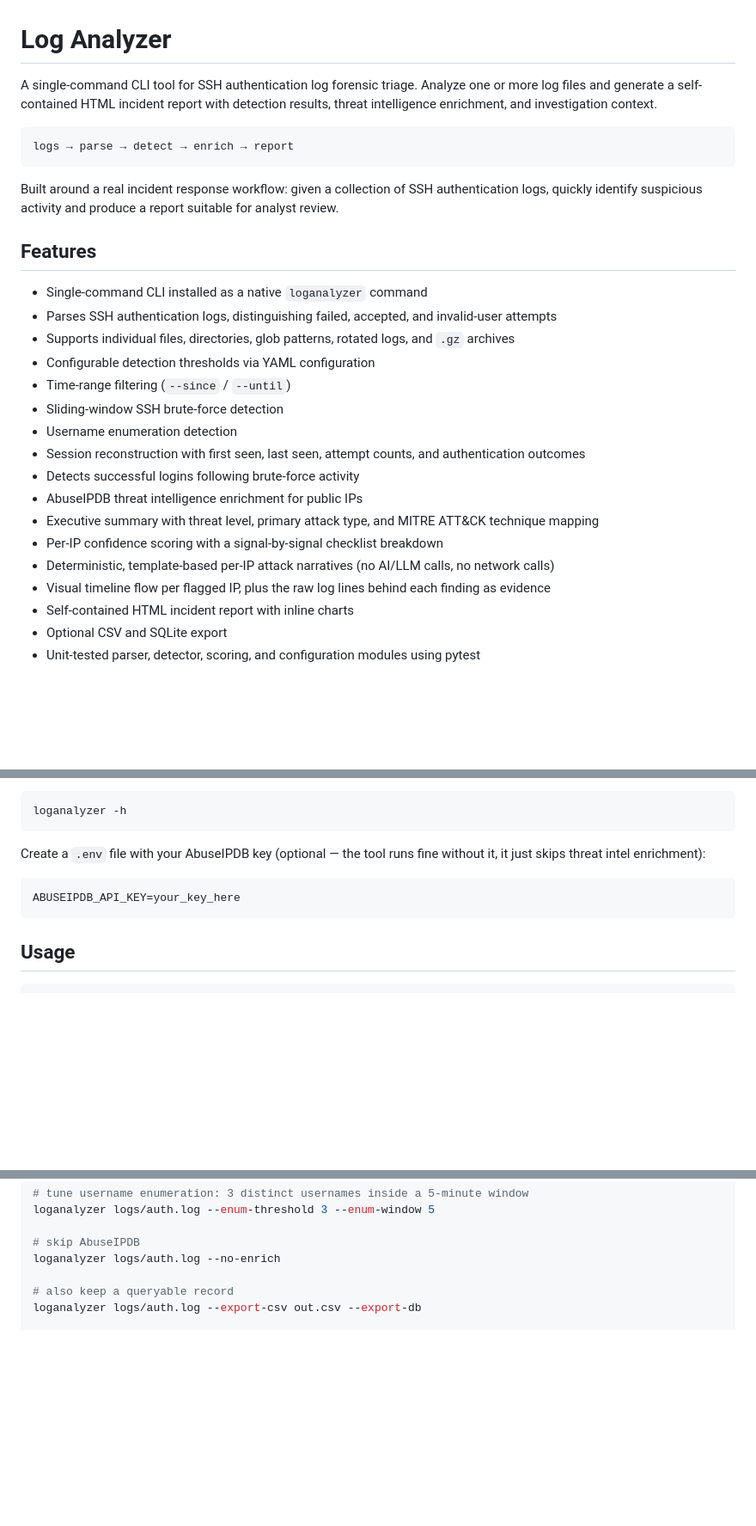
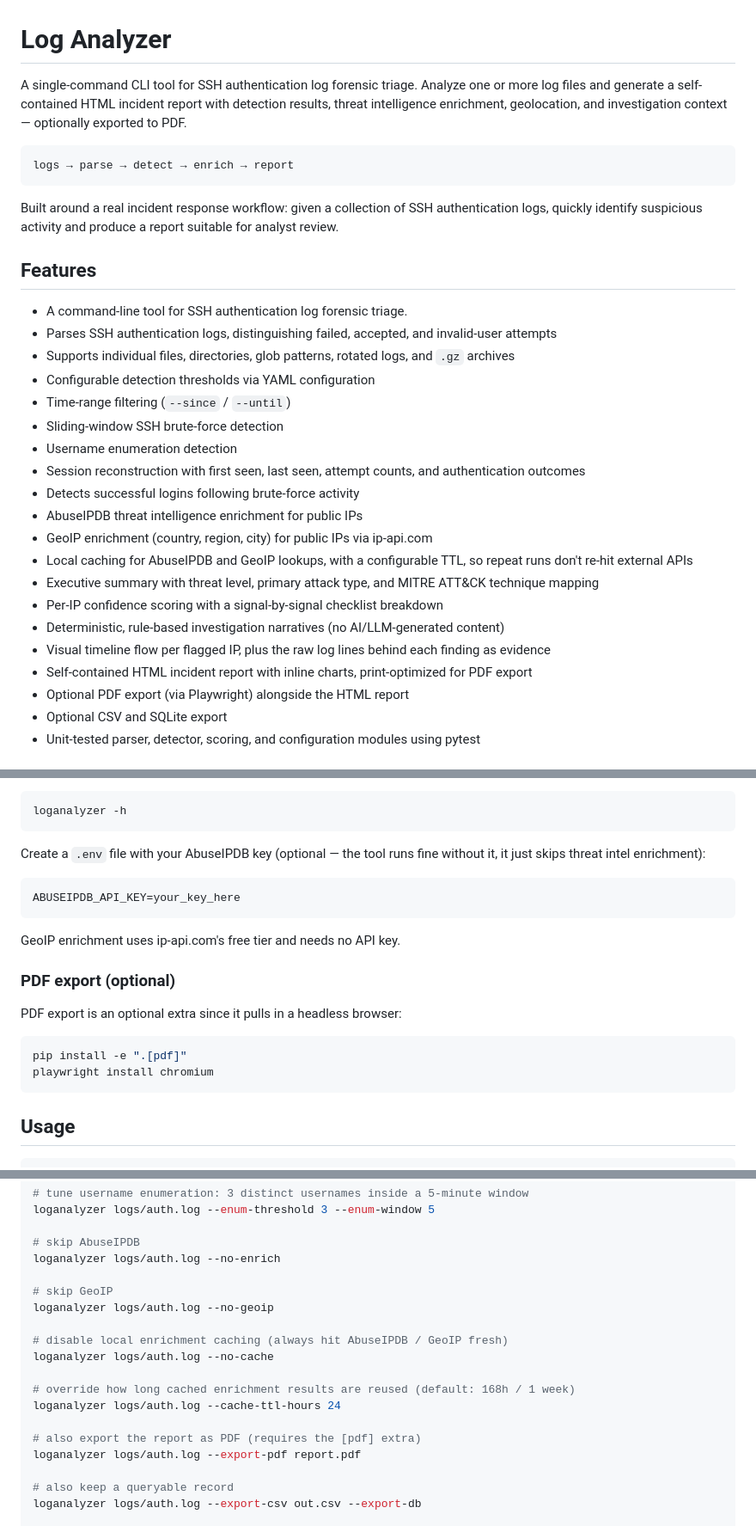
Before and after one commit to yugg755i/auth-log-analyzer, a Markdown page: README.md, 3 parts joined by grey strips. Shown: that part at 86% size. Rendered like a GitHub page; blank space fills up the shorter version.

Commit message:
docs: update project documentation and screenshots

````diff
--- a/README.md
+++ b/README.md
@@ -1,7 +1,7 @@
 # Log Analyzer
 
 A single-command CLI tool for SSH authentication log forensic triage.
-Analyze one or more log files and generate a self-contained HTML incident report with detection results, threat intelligence enrichment, and investigation context.
+Analyze one or more log files and generate a self-contained HTML incident report with detection results, threat intelligence enrichment, geolocation, and investigation context — optionally exported to PDF.
 
 ```
 logs → parse → detect → enrich → report
@@ -11,7 +11,7 @@ Built around a real incident response workflow: given a collection of SSH authen
 
 ## Features
 
-- Single-command CLI installed as a native `loganalyzer` command
+- A command-line tool for SSH authentication log forensic triage.
 - Parses SSH authentication logs, distinguishing failed, accepted, and invalid-user attempts
 - Supports individual files, directories, glob patterns, rotated logs, and `.gz` archives
 - Configurable detection thresholds via YAML configuration
@@ -21,11 +21,14 @@ Built around a real incident response workflow: given a collection of SSH authen
 - Session reconstruction with first seen, last seen, attempt counts, and authentication outcomes
 - Detects successful logins following brute-force activity
 - AbuseIPDB threat intelligence enrichment for public IPs
+- GeoIP enrichment (country, region, city) for public IPs via ip-api.com
+- Local caching for AbuseIPDB and GeoIP lookups, with a configurable TTL, so repeat runs don't re-hit external APIs
 - Executive summary with threat level, primary attack type, and MITRE ATT&CK technique mapping
 - Per-IP confidence scoring with a signal-by-signal checklist breakdown
-- Deterministic, template-based per-IP attack narratives (no AI/LLM calls, no network calls)
+- Deterministic, rule-based investigation narratives (no AI/LLM-generated content)
 - Visual timeline flow per flagged IP, plus the raw log lines behind each finding as evidence
-- Self-contained HTML incident report with inline charts
+- Self-contained HTML incident report with inline charts, print-optimized for PDF export
+- Optional PDF export (via Playwright) alongside the HTML report
 - Optional CSV and SQLite export
 - Unit-tested parser, detector, scoring, and configuration modules using pytest
 
@@ -52,6 +55,17 @@ fine without it, it just skips threat intel enrichment):
 ABUSEIPDB_API_KEY=your_key_here
 ```
 
+GeoIP enrichment uses ip-api.com's free tier and needs no API key.
+
+### PDF export (optional)
+
+PDF export is an optional extra since it pulls in a headless browser:
+
+```bash
+pip install -e ".[pdf]"
+playwright install chromium
+```
+
 ## Usage
 
 ```bash
@@ -72,6 +86,18 @@ loganalyzer logs/auth.log --enum-threshold 3 --enum-window 5
 
 # skip AbuseIPDB
 loganalyzer logs/auth.log --no-enrich
+
+# skip GeoIP
+loganalyzer logs/auth.log --no-geoip
+
+# disable local enrichment caching (always hit AbuseIPDB / GeoIP fresh)
+loganalyzer logs/auth.log --no-cache
+
+# override how long cached enrichment results are reused (default: 168h / 1 week)
+loganalyzer logs/auth.log --cache-ttl-hours 24
+
+# also export the report as PDF (requires the [pdf] extra)
+loganalyzer logs/auth.log --export-pdf report.pdf
 
 # also keep a queryable record
 loganalyzer logs/auth.log --export-csv out.csv --export-db
````
Also changed, not shown: other parts of README.md (+13 -4 lines), screenshots/incident-report-overview.png.
